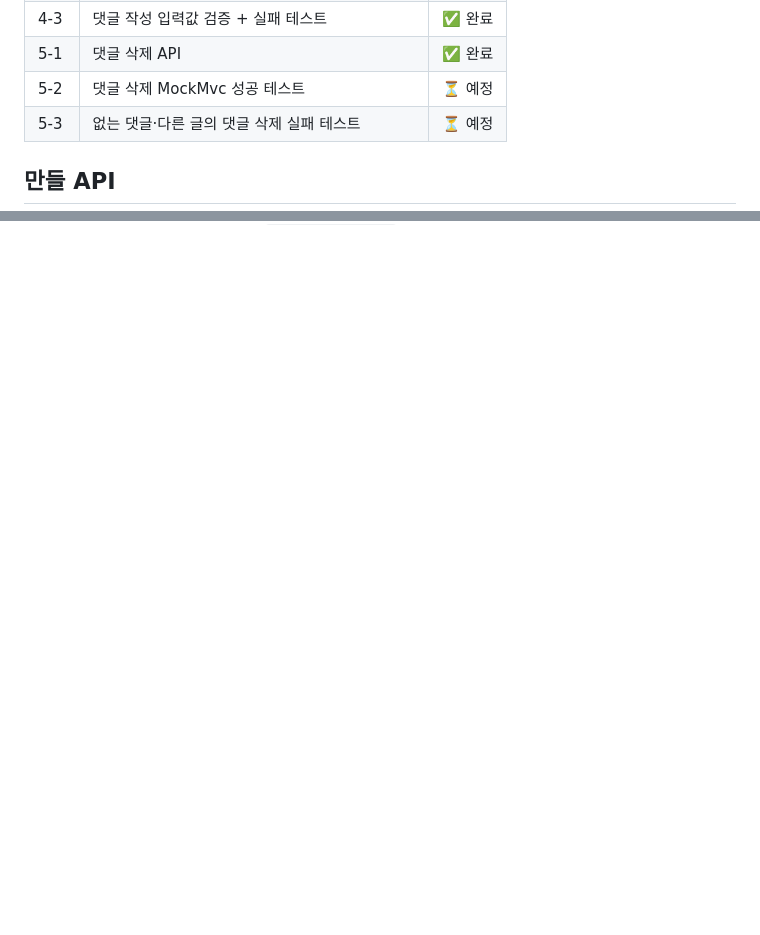
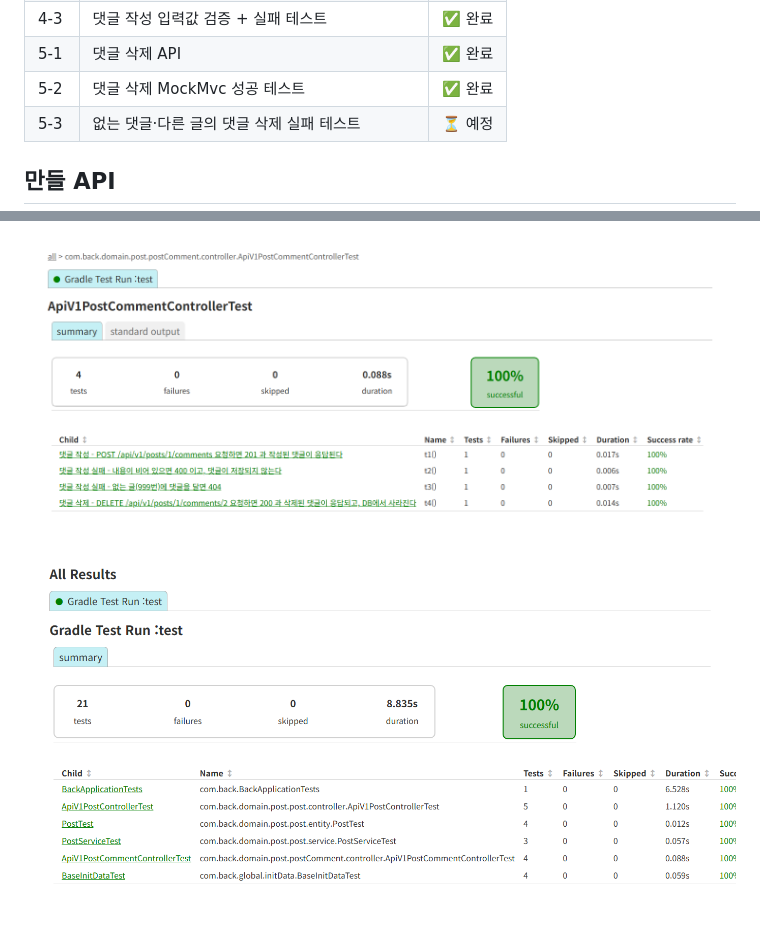
Before and after one commit to smj0617/POSTpractice2, a Markdown page: README.md, 2 parts joined by grey strips. Rendered like a GitHub page; pictures changed too: docs/images/step5-2-all.png (added), docs/images/step5-2-test.png (added); blank space fills up the shorter version.

```diff
--- a/README.md
+++ b/README.md
@@ -26,7 +26,7 @@
 | 4-2 | 댓글 작성 MockMvc 성공 테스트 | ✅ 완료 |
 | 4-3 | 댓글 작성 입력값 검증 + 실패 테스트 | ✅ 완료 |
 | 5-1 | 댓글 삭제 API | ✅ 완료 |
-| 5-2 | 댓글 삭제 MockMvc 성공 테스트 | ⏳ 예정 |
+| 5-2 | 댓글 삭제 MockMvc 성공 테스트 | ✅ 완료 |
 | 5-3 | 없는 댓글·다른 글의 댓글 삭제 실패 테스트 | ⏳ 예정 |
 
 ## 만들 API
@@ -777,0 +811,2 @@ Content-Type: application/json
+![5-2 ApiV1PostCommentControllerTest](docs/images/step5-2-test.png)
+![5-2 전체 21건 통과](docs/images/step5-2-all.png)
```
Also changed, not shown: other parts of README.md (+33 -0 lines), docs/images/step5-2-print.png (added), 1 other file.
